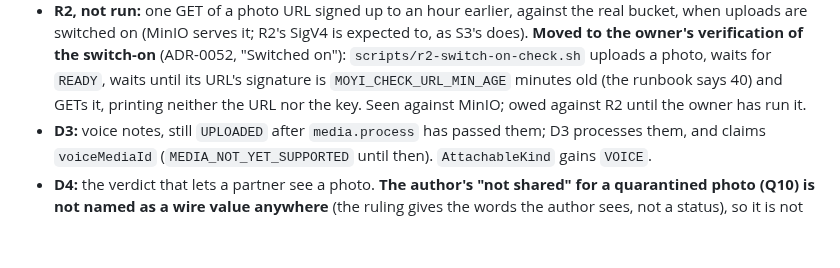
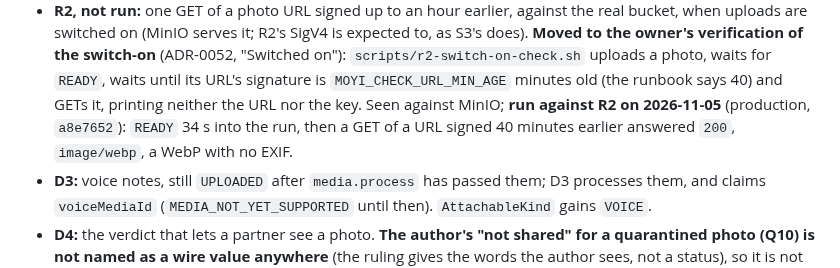
Before and after one commit to Ayodeji97/moyi-backend, a Markdown page: adr/0048-photo-processing-attachment-and-rendering.md, the part around the change. Drawn GitHub-style; blank space fills up the shorter version.

```diff
--- a/adr/0048-photo-processing-attachment-and-rendering.md
+++ b/adr/0048-photo-processing-attachment-and-rendering.md
@@ -333,7 +333,9 @@ there the asset's state decides it. CI installs `libvips-tools` and `libheif-plu
   **Moved to the owner's verification of the switch-on** (ADR-0052, "Switched on"):
   `scripts/r2-switch-on-check.sh` uploads a photo, waits for `READY`, waits until its URL's
   signature is `MOYI_CHECK_URL_MIN_AGE` minutes old (the runbook says 40) and GETs it, printing
-  neither the URL nor the key. Seen against MinIO; owed against R2 until the owner has run it.
+  neither the URL nor the key. Seen against MinIO; **run against R2 on 2026-11-05** (production,
+  `a8e7652`): `READY` 34 s into the run, then a GET of a URL signed 40 minutes earlier answered
+  `200`, `image/webp`, a WebP with no EXIF.
 - **D3:** voice notes, still `UPLOADED` after `media.process` has passed them; D3 processes them,
   and claims `voiceMediaId` (`MEDIA_NOT_YET_SUPPORTED` until then). `AttachableKind` gains `VOICE`.
 - **D4:** the verdict that lets a partner see a photo. **The author's "not shared" for a
```
Also changed, not shown: adr/0049-voice-notes-transcoded-claimed-and-played.md (+3 -2 lines).
